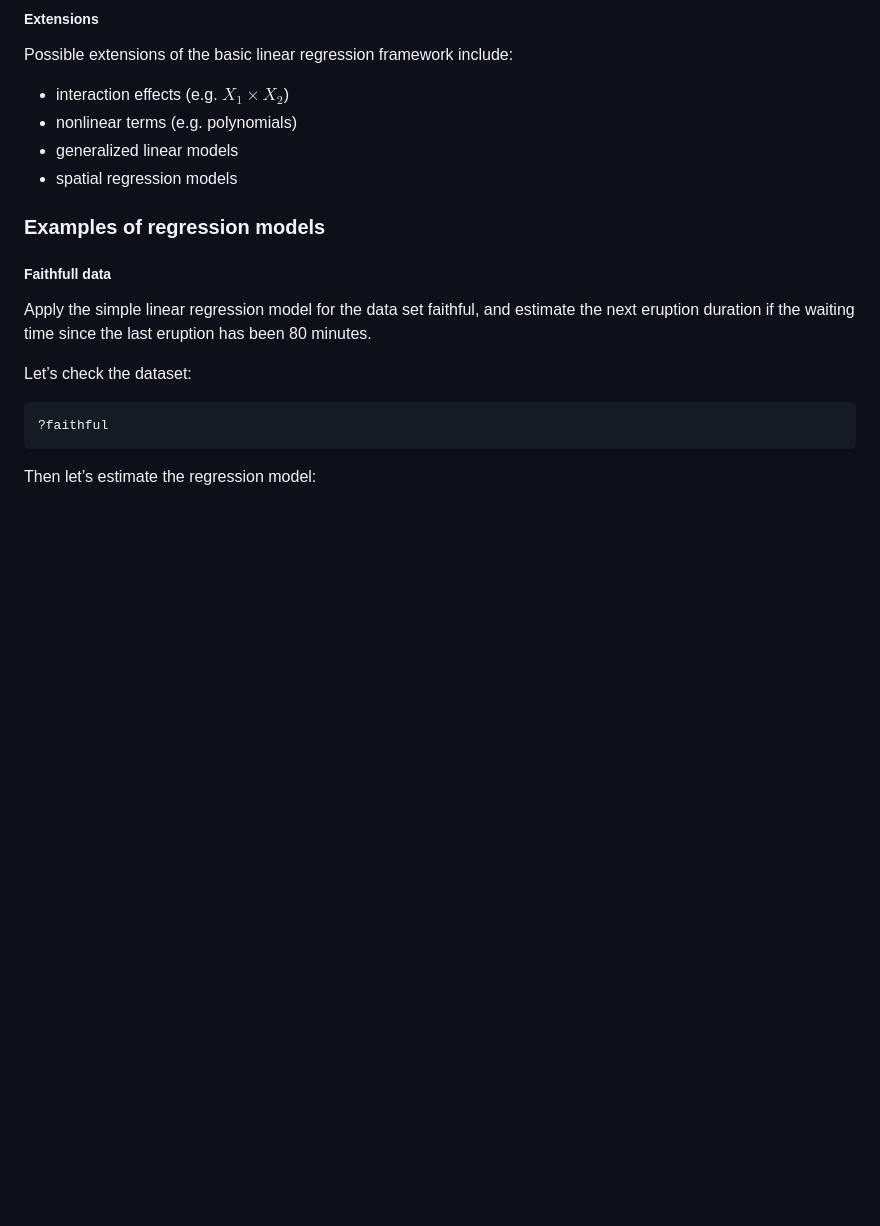
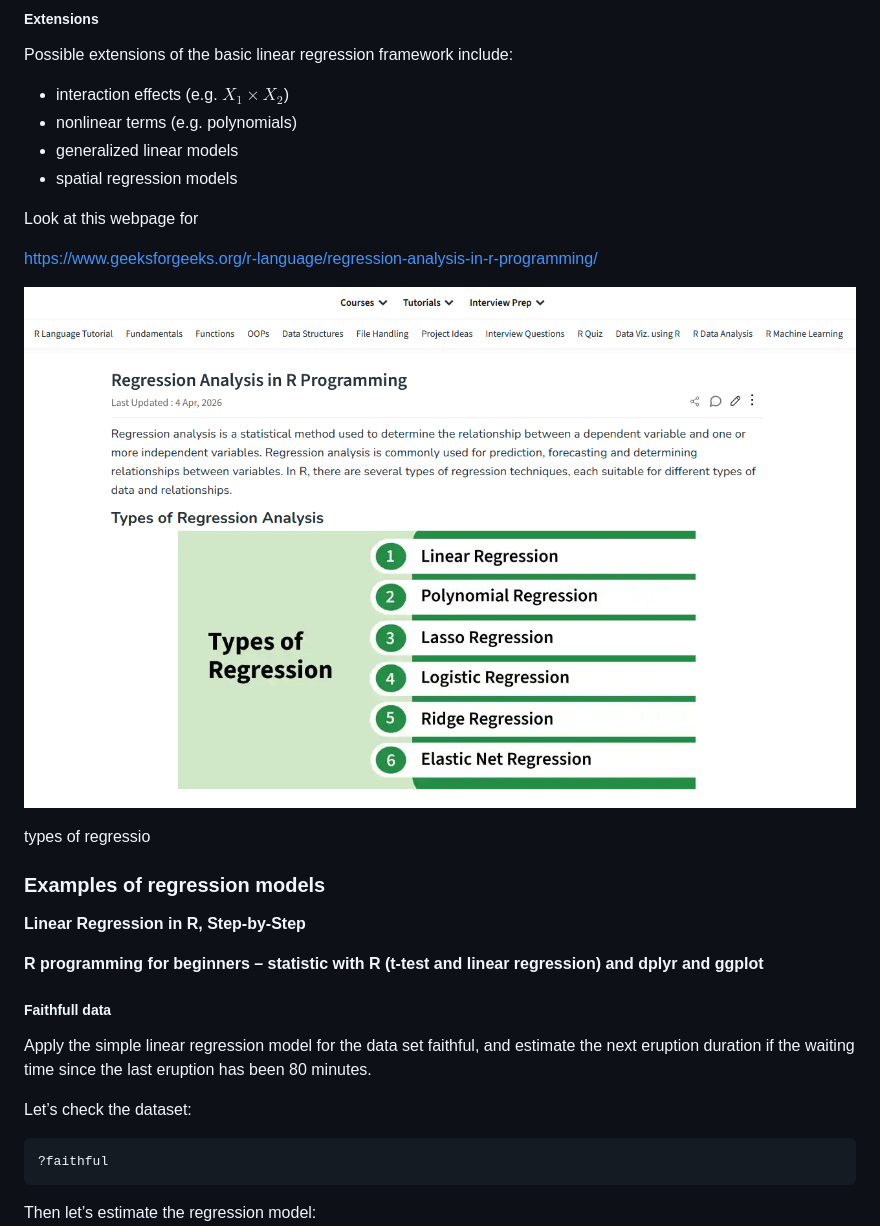
Before and after one commit to OlliLeh/spatialcourseOL, a Markdown page: articles/lecture04-regression.md, the part around the change. Rendered like a GitHub page; pictures changed too: articles/figures/types_of_regression.png (added); blank space fills up the shorter version.

```diff
--- a/articles/lecture04-regression.md
+++ b/articles/lecture04-regression.md
@@ -97,7 +97,20 @@ Possible extensions of the basic linear regression framework include:
 - generalized linear models
 - spatial regression models
 
+Look at this webpage for
+
+<https://www.geeksforgeeks.org/r-language/regression-analysis-in-r-programming/>
+
+![types of regressio](figures/types_of_regression.png)
+
+types of regressio
+
 ### Examples of regression models
+
+**Linear Regression in R, Step-by-Step**
+
+**R programming for beginners – statistic with R (t-test and linear
+regression) and dplyr and ggplot**
 
 ##### Faithfull data
 
```
Also changed, not shown: articles/lecture01-intro.md (+1 -3 lines), 4 other files.
